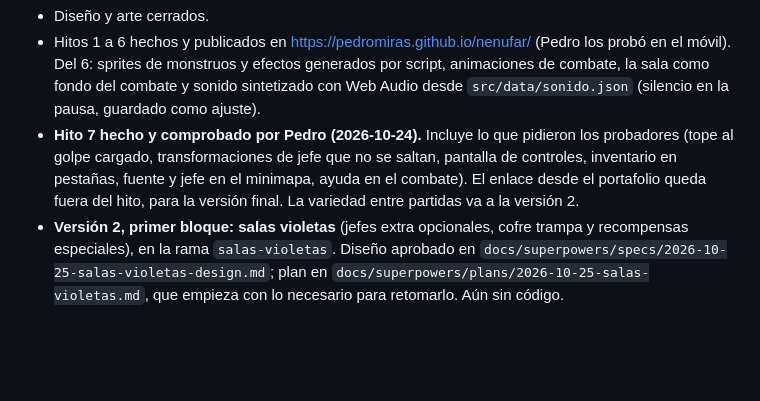
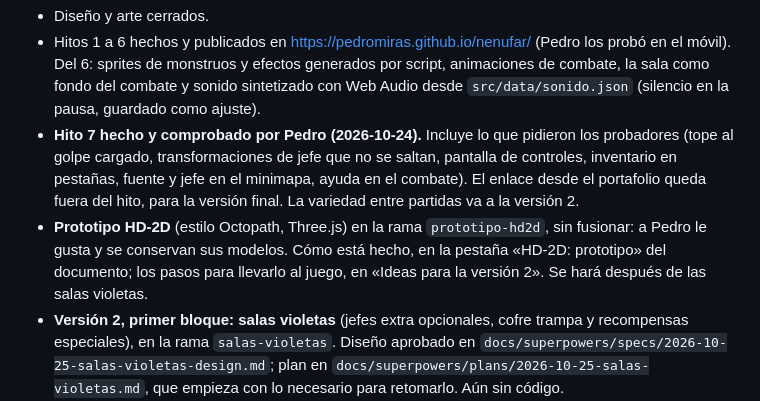
Before and after one commit to PEDROMIRAS/nenufar, a Markdown page: CLAUDE.md, the part around the change. GitHub-like rendering; blank space fills up the shorter version.

Commit message:
CLAUDE.md: la rama del prototipo HD-2D
Co-Authored-By: Claude Opus 5.5 <noreply@anthropic.com>

```diff
--- a/CLAUDE.md
+++ b/CLAUDE.md
@@ -12,6 +12,7 @@ Si el diseño y este archivo discrepan, manda el documento; avisa de la discrepa
 - Diseño y arte cerrados.
 - Hitos 1 a 6 hechos y publicados en https://pedromiras.github.io/nenufar/ (Pedro los probó en el móvil). Del 6: sprites de monstruos y efectos generados por script, animaciones de combate, la sala como fondo del combate y sonido sintetizado con Web Audio desde `src/data/sonido.json` (silencio en la pausa, guardado como ajuste).
 - **Hito 7 hecho y comprobado por Pedro (2026-10-24).** Incluye lo que pidieron los probadores (tope al golpe cargado, transformaciones de jefe que no se saltan, pantalla de controles, inventario en pestañas, fuente y jefe en el minimapa, ayuda en el combate). El enlace desde el portafolio queda fuera del hito, para la versión final. La variedad entre partidas va a la versión 2.
+- **Prototipo HD-2D** (estilo Octopath, Three.js) en la rama `prototipo-hd2d`, sin fusionar: a Pedro le gusta y se conservan sus modelos. Cómo está hecho, en la pestaña «HD-2D: prototipo» del documento; los pasos para llevarlo al juego, en «Ideas para la versión 2». Se hará después de las salas violetas.
 - **Versión 2, primer bloque: salas violetas** (jefes extra opcionales, cofre trampa y recompensas especiales), en la rama `salas-violetas`. Diseño aprobado en `docs/superpowers/specs/2026-10-25-salas-violetas-design.md`; plan en `docs/superpowers/plans/2026-10-25-salas-violetas.md`, que empieza con lo necesario para retomarlo. Aún sin código.
 - Al entrar en una sala de combate con monstruos se cierran todas las puertas, también la de entrada. Tras elegir rana se elige dificultad (`src/data/dificultades.json`: multiplicadores de ataque y vida de los monstruos y de la recuperación tras ganar). Objetivo de partidas completas, comprobado por `tests/equilibrado.test.ts`: Fácil 85-90 %, Normal 70-75 %, Difícil 50-55 %, con menos de 5 puntos entre heroínas.
 - La "decisión interesante" del combate es el golpe cargado que el monstruo anuncia un turno antes (Limo, poder 3); defender solo si no se puede rematar antes es la mejor estrategia (simulado).
```
